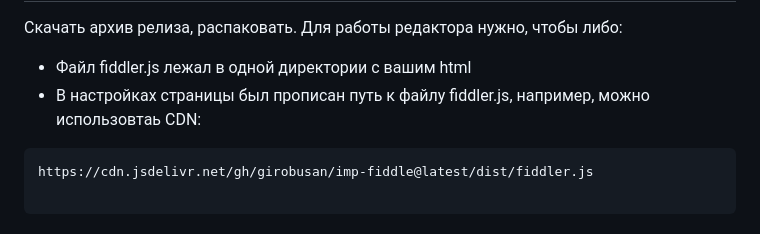
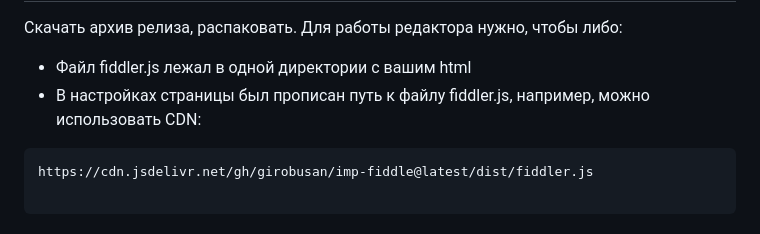
Before and after one commit to girobusan/imp-fiddle, a Markdown page: README.ru.md, the part around the change. Drawn GitHub-style.

````diff
--- a/README.ru.md
+++ b/README.ru.md
@@ -15,7 +15,7 @@
 Скачать архив релиза, распаковать. Для работы редактора нужно, чтобы либо:
 
 - Файл fiddler.js лежал в одной директории с вашим html
-- В настройках страницы был прописан путь к файлу fiddler.js, например, можно использовтаь CDN:
+- В настройках страницы был прописан путь к файлу fiddler.js, например, можно использовать CDN:
 
 ```
 https://cdn.jsdelivr.net/gh/girobusan/imp-fiddle@latest/dist/fiddler.js
````
Also changed, not shown: docs/fiddler.png, 3 other files.
